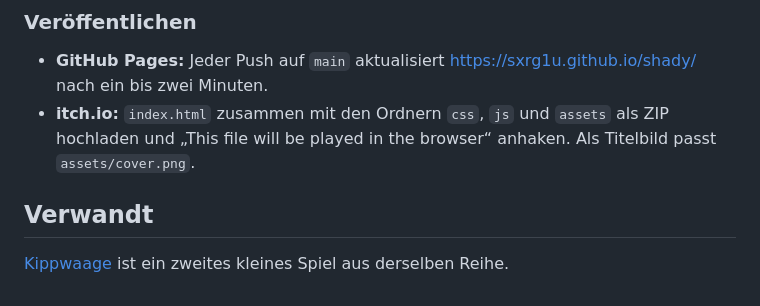
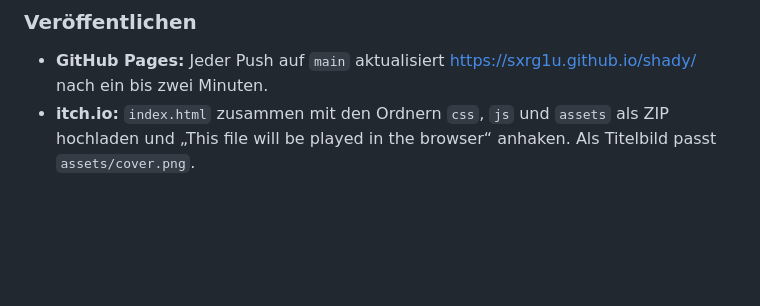
Before and after one commit to sxrg1u/shadowGame, a Markdown page: README.md, the part around the change. GitHub-like rendering; blank space fills up the shorter version.

Commit message:
Update README to remove related project information
Removed related project section from README.

```diff
--- a/README.md
+++ b/README.md
@@ -331,7 +331,3 @@ index.html?debug=1&lang=de&map=cellar&level=5&boss=eater&event=colorchaos&frames
 
 - **GitHub Pages:** Jeder Push auf `main` aktualisiert <https://sxrg1u.github.io/shady/> nach ein bis zwei Minuten.
 - **itch.io:** `index.html` zusammen mit den Ordnern `css`, `js` und `assets` als ZIP hochladen und „This file will be played in the browser“ anhaken. Als Titelbild passt `assets/cover.png`.
-
-## Verwandt
-
-[Kippwaage](https://github.com/sxrg1u/kippwaggen) ist ein zweites kleines Spiel aus derselben Reihe.
```
